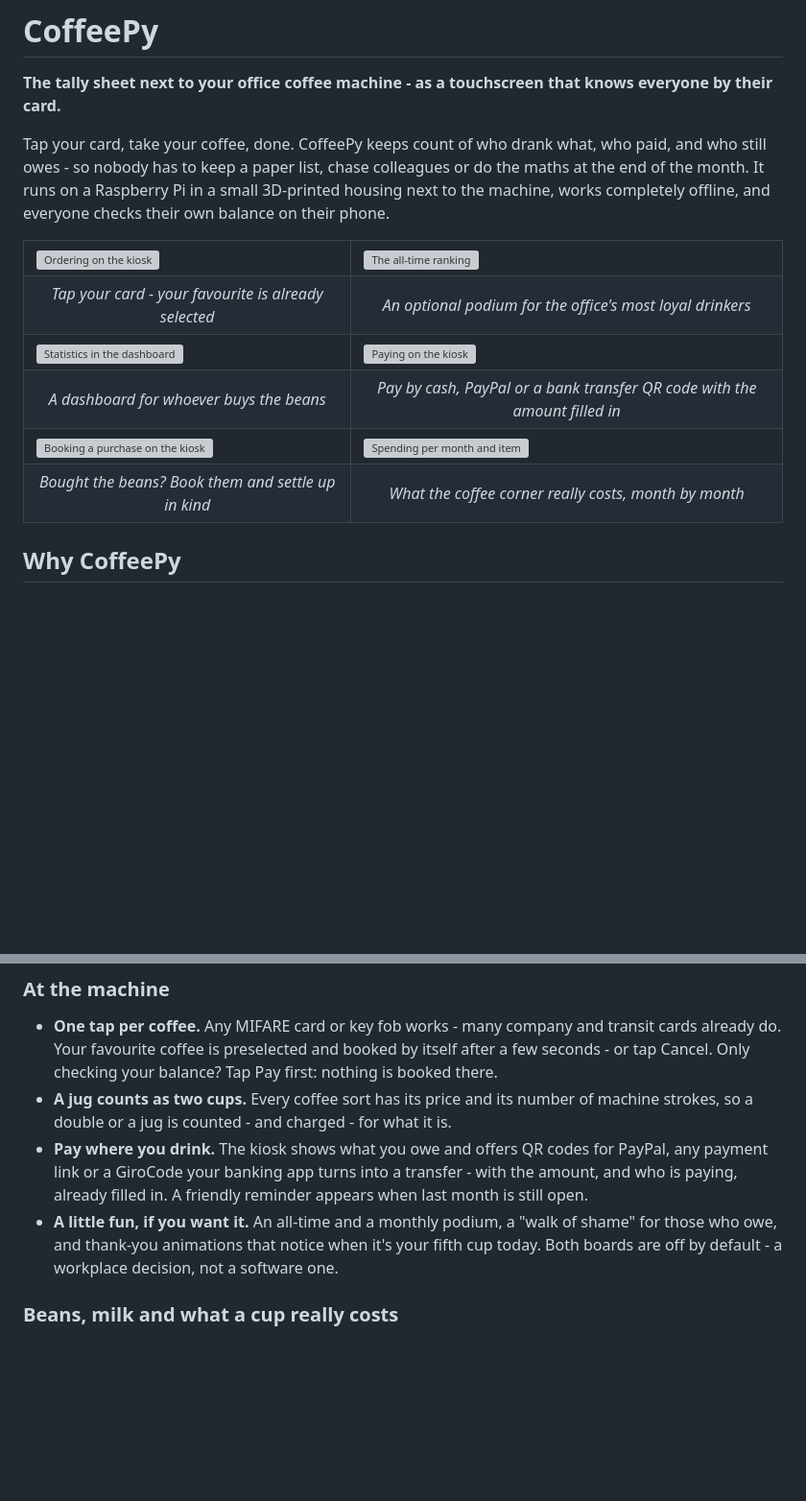
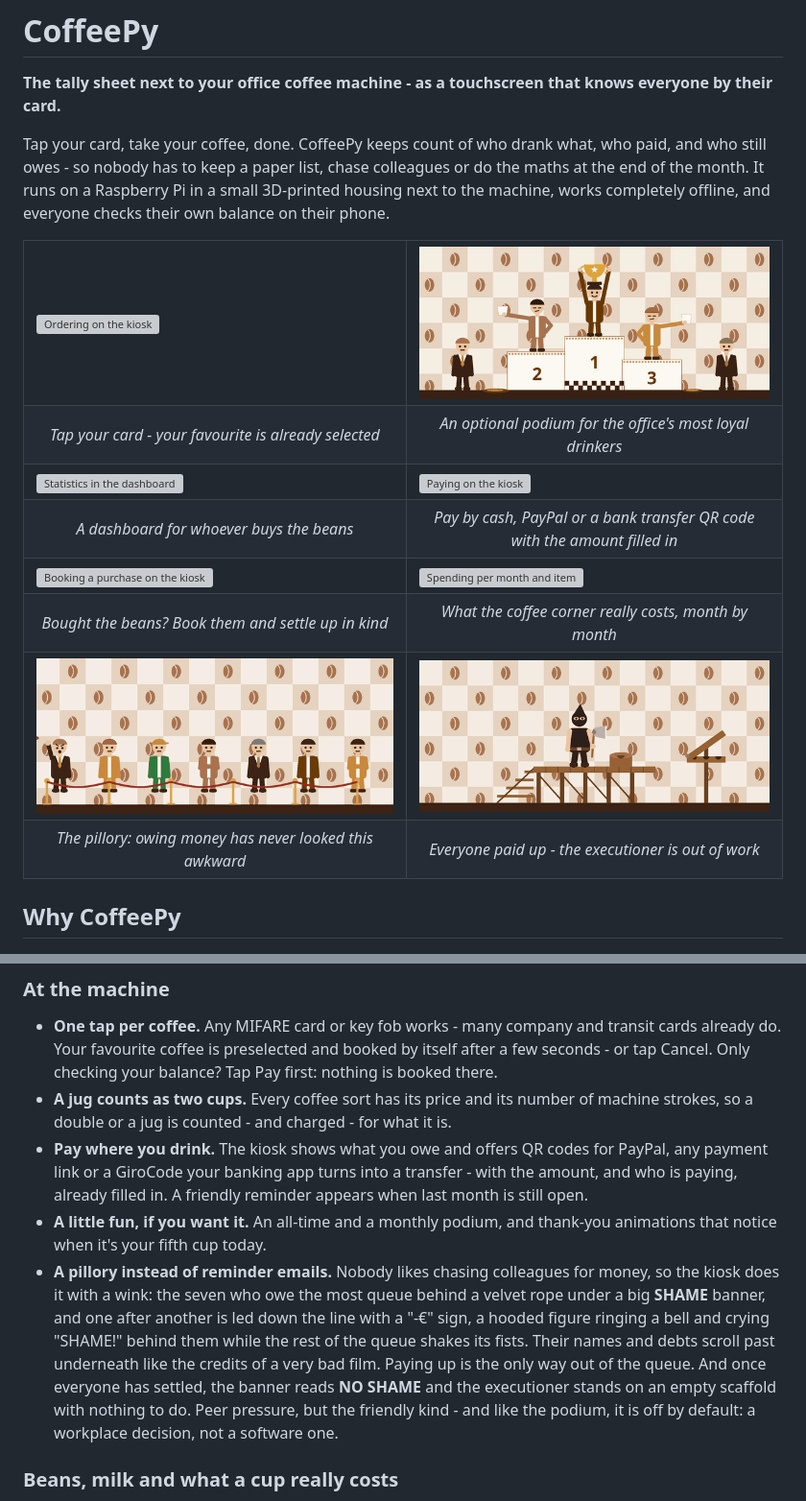
Before and after one commit to OneAndOnlyBaka/CoffeePy, a Markdown page: README.md, 2 parts joined by grey strips. Shown at 96% size. Drawn GitHub-style; pictures changed too: docs/pictures/readme/pillory.gif (added), docs/pictures/readme/pillory_empty.gif (added), docs/pictures/readme/podium.gif (added); blank space fills up the shorter version; grey boxes are pictures that could not be loaded.

Commit message:
feat: Enhance README with animated GIFs for podium and pillory features

```diff
--- a/README.md
+++ b/README.md
@@ -13,7 +13,7 @@ works completely offline, and everyone checks their own balance on their phone.
 <table>
   <tr>
     <td><img src="docs/pictures/manual/en/kiosk-order.png" alt="Ordering on the kiosk"></td>
-    <td><img src="docs/pictures/manual/en/kiosk-ranking-alltime.png" alt="The all-time ranking"></td>
+    <td><img src="docs/pictures/readme/podium.gif" alt="The all-time podium, animated"></td>
   </tr>
   <tr>
     <td align="center"><em>Tap your card - your favourite is already selected</em></td>
@@ -35,7 +35,18 @@ works completely offline, and everyone checks their own balance on their phone.
     <td align="center"><em>Bought the beans? Book them and settle up in kind</em></td>
     <td align="center"><em>What the coffee corner really costs, month by month</em></td>
   </tr>
+  <tr>
+    <td><img src="docs/pictures/readme/pillory.gif" alt="The pillory's walk of shame, animated"></td>
+    <td><img src="docs/pictures/readme/pillory_empty.gif" alt="NO SHAME - the executioner with nothing to do"></td>
+  </tr>
+  <tr>
+    <td align="center"><em>The pillory: owing money has never looked this awkward</em></td>
+    <td align="center"><em>Everyone paid up - the executioner is out of work</em></td>
+  </tr>
 </table>
+<!-- The GIFs are the kiosk's own ranking videos (static/kiosk/img/ranking/*.webm), which GitHub
+     doesn't play in a README: ffmpeg -i X.webm -vf "fps=10,scale=600:-1:flags=lanczos,split[a][b];
+     [a]palettegen=max_colors=64[p];[b][p]paletteuse=dither=none" -loop 0 docs/pictures/readme/X.gif -->
 
 ## Why CoffeePy
 
@@ -49,9 +60,16 @@ works completely offline, and everyone checks their own balance on their phone.
   payment link or a GiroCode your banking app turns into a transfer - with the amount, and who
   is paying, already filled in. A friendly reminder appears when last
   month is still open.
-- **A little fun, if you want it.** An all-time and a monthly podium, a "walk of shame" for
-  those who owe, and thank-you animations that notice when it's your fifth cup today. Both
-  boards are off by default - a workplace decision, not a software one.
+- **A little fun, if you want it.** An all-time and a monthly podium, and thank-you animations
+  that notice when it's your fifth cup today.
+- **A pillory instead of reminder emails.** Nobody likes chasing colleagues for money, so the
+  kiosk does it with a wink: the seven who owe the most queue behind a velvet rope under a big
+  **SHAME** banner, and one after another is led down the line with a "-€" sign, a hooded figure
+  ringing a bell and crying "SHAME!" behind them while the rest of the queue shakes its fists.
+  Their names and debts scroll past underneath like the credits of a very bad film. Paying up is the only way out of the queue. And once everyone
+  has settled, the banner reads **NO SHAME** and the executioner stands on an empty scaffold with
+  nothing to do. Peer pressure, but the friendly kind - and like the podium, it is off by default:
+  a workplace decision, not a software one.
 
 ### Beans, milk and what a cup really costs
 - **Settle up in kind.** Whoever buys beans, milk or cookies for everyone books it at the kiosk
```
